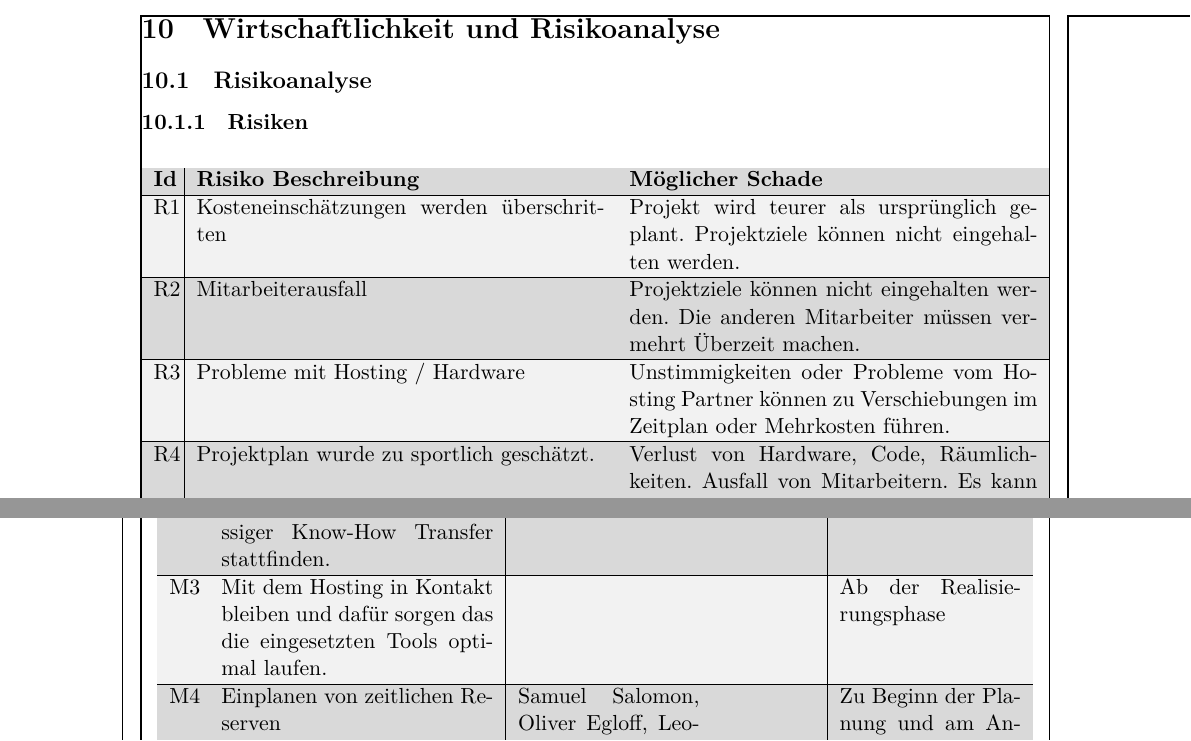
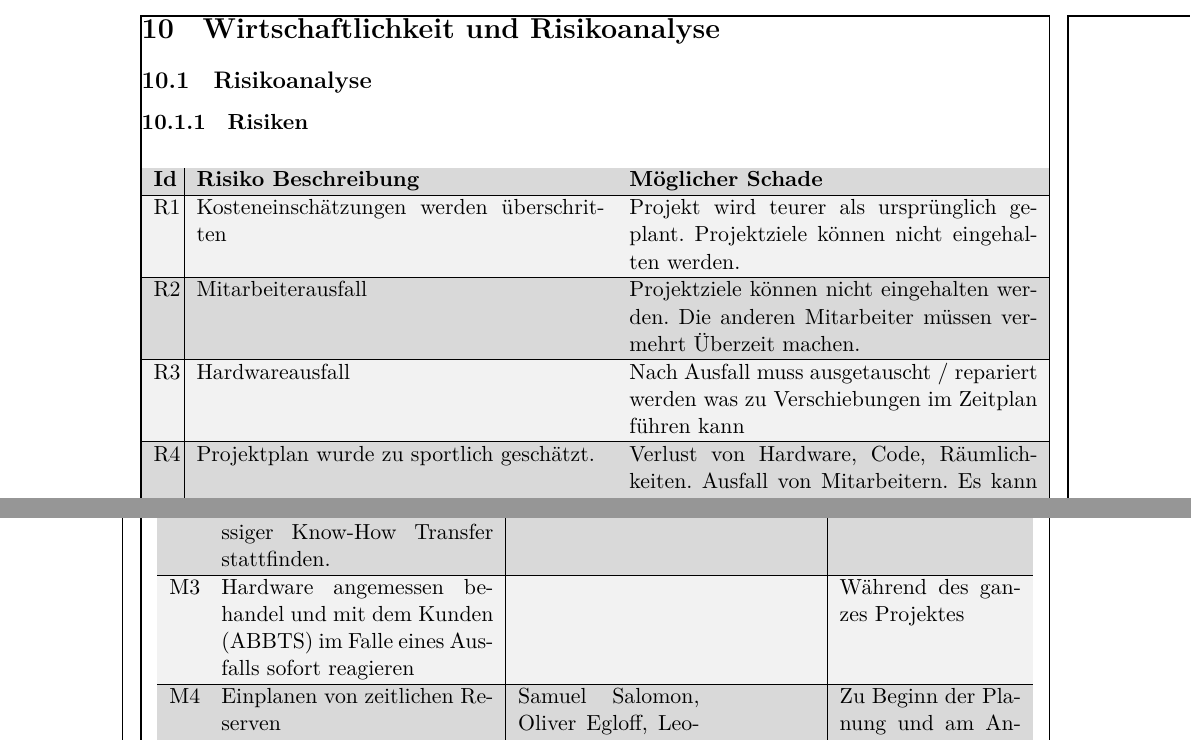
Before and after one commit to Visual-Board-GmbH/docs-tic-tac-toe, a LaTeX document (01_Projektdokumente/01_Projektdokumentation/OEG‐LWI‐SSA_20200428_0.1_Draft_4.tex): two parts of pages 7 and 8 of 10, joined at a grey line, cut so that both start at the same text. Compiled offline with XeLaTeX.

Commit message:
anpassungen an der risikoanalyse

```diff
--- a/01_Projektdokumente/01_Projektdokumentation/OEG‐LWI‐SSA_20200428_0.1_Draft_4.tex
+++ b/01_Projektdokumente/01_Projektdokumentation/OEG‐LWI‐SSA_20200428_0.1_Draft_4.tex
@@ -205,7 +206,7 @@
 
 			R2 & Mitarbeiterausfall & Projektziele können nicht eingehalten werden. Die anderen Mitarbeiter müssen vermehrt Überzeit machen. \\ \hline
 
-			R3 & Probleme mit Hosting / Hardware & Unstimmigkeiten oder Probleme vom Hosting Partner können zu Verschiebungen im Zeitplan oder Mehrkosten führen. \\ \hline
+			R3 & Hardwareausfall & Nach Ausfall muss ausgetauscht / repariert werden was zu Verschiebungen im Zeitplan führen kann \\ \hline
 
 			R4 & Projektplan wurde zu sportlich geschätzt. & Verlust von Hardware, Code, Räumlichkeiten. Ausfall von Mitarbeitern. Es kann vorkommen das der Projektplan nicht eingehalten werden kann oder es zur nicht Durchführung des Projektes kommen. \\ \hline
 
@@ -233,7 +234,7 @@
 
 			M2 & Einfordern eines Ferienabwesenheitsantrages sowie die Planung aller Ressourcen. Zudem sollte ein regelmässiger Know-How Transfer stattfinden. & Oliver Egloff, Leonardo Wiedemeier & & Bei Ferienabwesenheit \\ \hline
 
-			M3 & Mit dem Hosting in Kontakt bleiben und dafür sorgen das die eingesetzten Tools optimal laufen. & & & Ab der Realisierungsphase \\ \hline
+			M3 & Hardware angemessen behandel und mit dem Kunden (ABBTS) im Falle eines Ausfalls sofort reagieren & & & Während des ganzes Projektes \\ \hline
 
 			M4 & Einplanen von zeitlichen Reserven & Samuel Salomon, Oliver Egloff, Leonardo Wiedemeier & & Zu Beginn der Planung und am Anfang einer neuen Phase \\ \hline
 
```
Also changed, not shown: 01_Projektdokumente/01_Projektdokumentation/OEG‐LWI‐SSA_20200428_0.1_Draft_4.tex (1 more changed lines).
